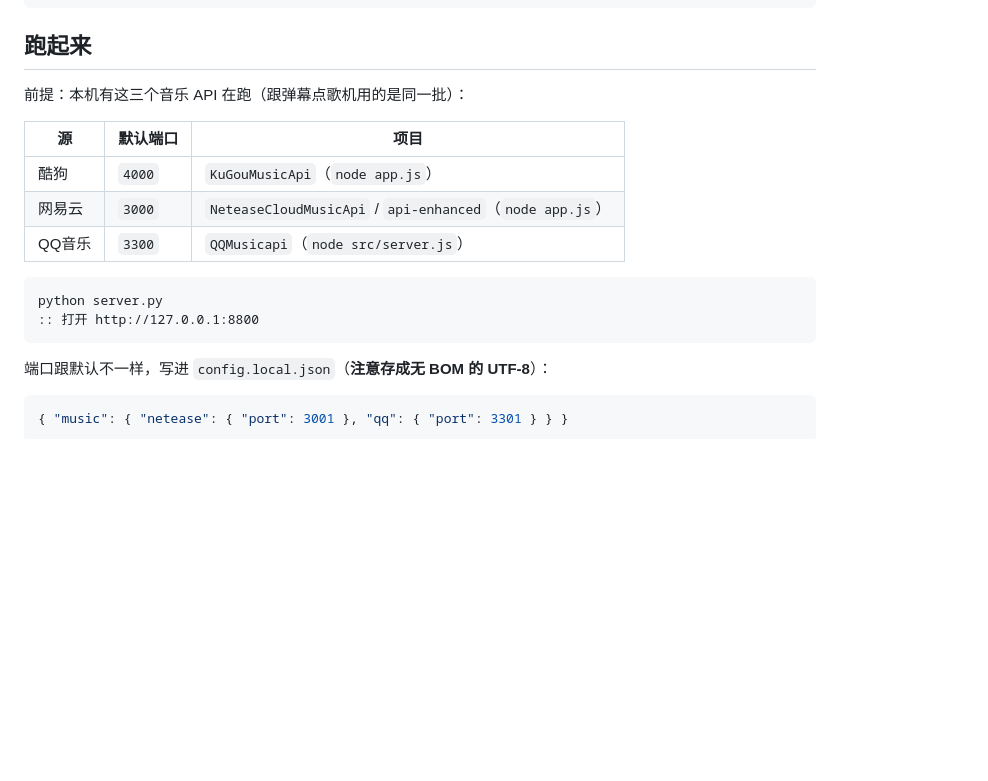
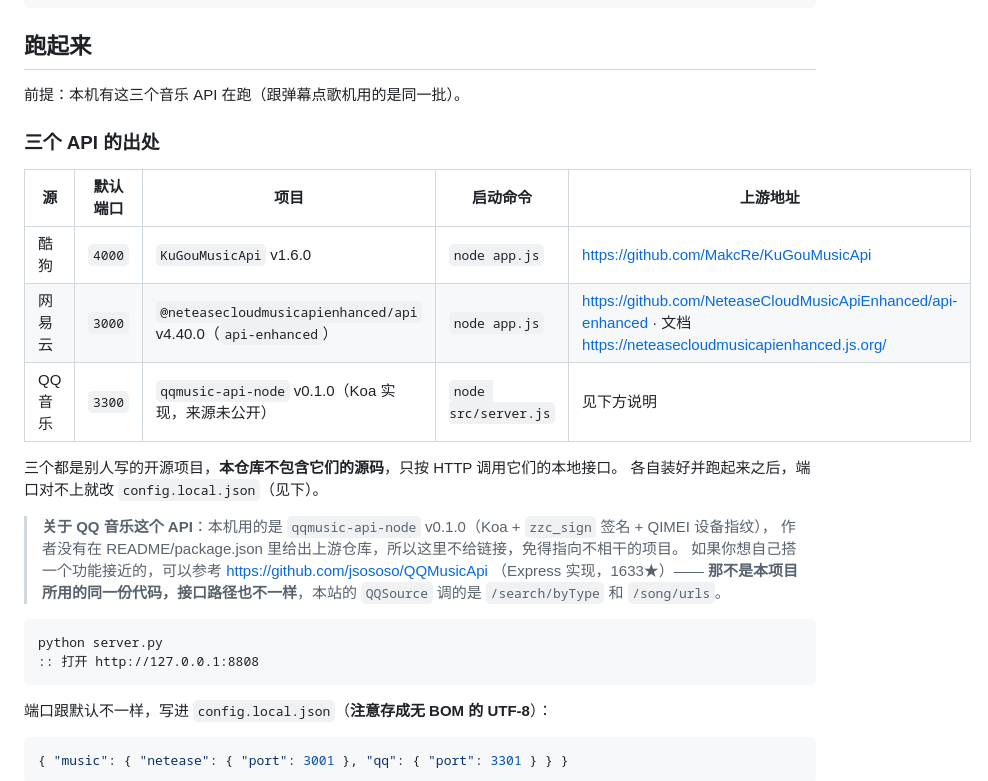
Before and after one commit to CSCBDD392/music-agg, a Markdown page: README.md, the part around the change. Rendered like a GitHub page; blank space fills up the shorter version.

Commit message:
README: 补上三个音乐 API 的上游地址: README.md

````diff
--- a/README.md
+++ b/README.md
@@ -16,17 +16,27 @@
 
 ## 跑起来
 
-前提：本机有这三个音乐 API 在跑（跟弹幕点歌机用的是同一批）：
+前提：本机有这三个音乐 API 在跑（跟弹幕点歌机用的是同一批）。
 
-| 源 | 默认端口 | 项目 |
-| --- | --- | --- |
-| 酷狗 | `4000` | `KuGouMusicApi`（`node app.js`） |
-| 网易云 | `3000` | `NeteaseCloudMusicApi` / `api-enhanced`（`node app.js`） |
-| QQ音乐 | `3300` | `QQMusicapi`（`node src/server.js`） |
+### 三个 API 的出处
+
+| 源 | 默认端口 | 项目 | 启动命令 | 上游地址 |
+| --- | --- | --- | --- | --- |
+| 酷狗 | `4000` | `KuGouMusicApi` v1.6.0 | `node app.js` | https://github.com/MakcRe/KuGouMusicApi |
+| 网易云 | `3000` | `@neteasecloudmusicapienhanced/api` v4.40.0（`api-enhanced`） | `node app.js` | https://github.com/NeteaseCloudMusicApiEnhanced/api-enhanced · 文档 https://neteasecloudmusicapienhanced.js.org/ |
+| QQ音乐 | `3300` | `qqmusic-api-node` v0.1.0（Koa 实现，来源未公开） | `node src/server.js` | 见下方说明 |
+
+三个都是别人写的开源项目，**本仓库不包含它们的源码**，只按 HTTP 调用它们的本地接口。
+各自装好并跑起来之后，端口对不上就改 `config.local.json`（见下）。
+
+> **关于 QQ 音乐这个 API**：本机用的是 `qqmusic-api-node` v0.1.0（Koa + `zzc_sign` 签名 + QIMEI 设备指纹），
+> 作者没有在 README/package.json 里给出上游仓库，所以这里不给链接，免得指向不相干的项目。
+> 如果你想自己搭一个功能接近的，可以参考 https://github.com/jsososo/QQMusicApi （Express 实现，1633★）——
+> **那不是本项目所用的同一份代码，接口路径也不一样**，本站的 `QQSource` 调的是 `/search/byType` 和 `/song/urls`。
 
 ```bat
 python server.py
-:: 打开 http://127.0.0.1:8800
+:: 打开 http://127.0.0.1:8808
 ```
 
 端口跟默认不一样，写进 `config.local.json`（**注意存成无 BOM 的 UTF-8**）：
````
